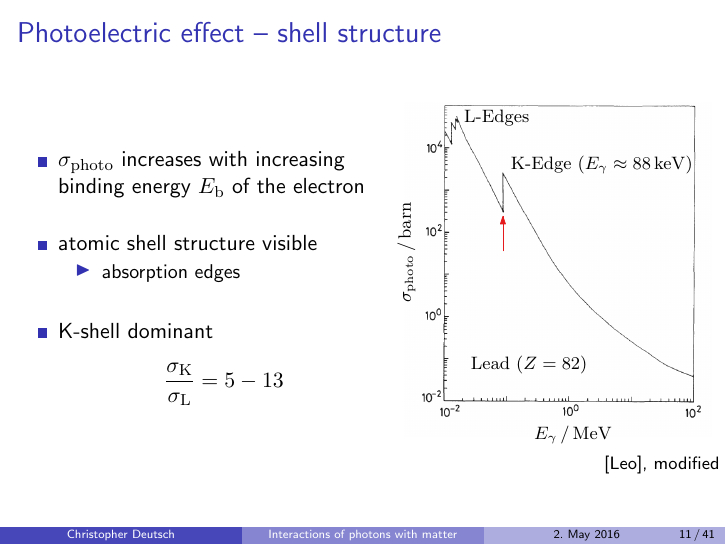
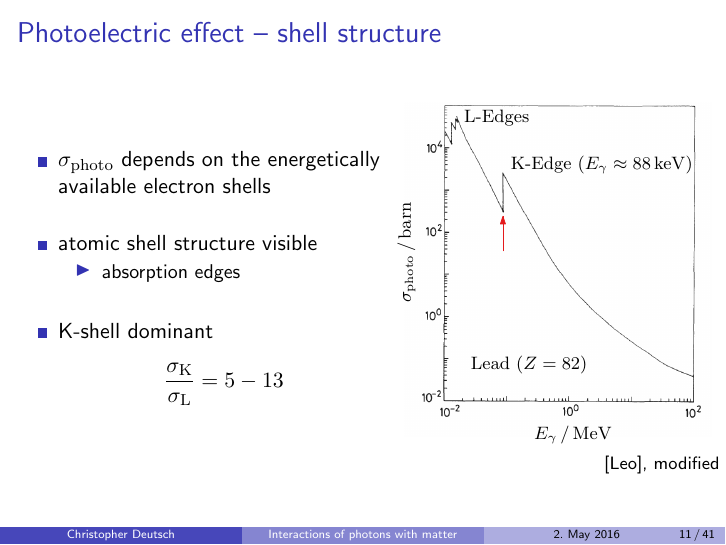
Before and after one commit to chrisdeutsch/photon, LaTeX slides (talk.tex): page 15 of 61. Compiled offline with pdfLaTeX.

Commit message:
removed the increasing photocrosssec with increasing binding energy thingy

```diff
--- a/talk.tex
+++ b/talk.tex
@@ -380,7 +380,7 @@
 		\column[c]{0.55\textwidth}
 		\begin{itemize}
 			\setlength\itemsep{1.5em}
-			\item $\sigma_\mathrm{photo}$ increases with increasing binding energy $E_\mathrm{b}$ of the electron
+			\item $\sigma_\mathrm{photo}$ depends on the energetically available electron shells
 
 			\item atomic shell structure visible
 			\begin{itemize}
```
